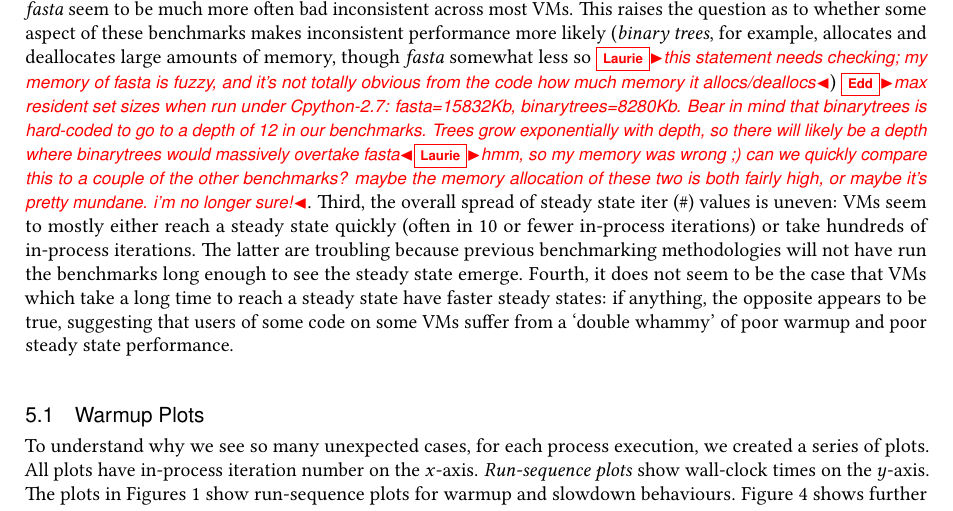
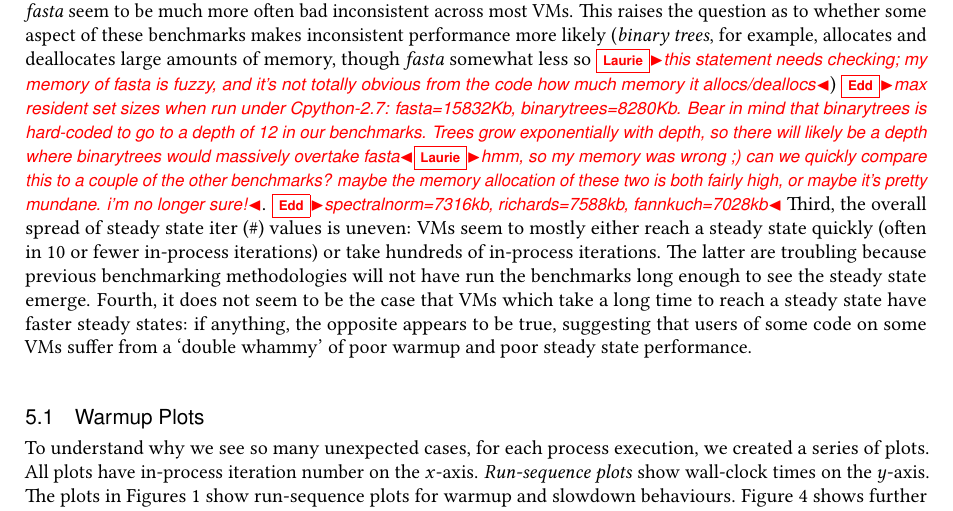
Before and after one commit to softdevteam/warmup_paper, a LaTeX paper (warmup.tex): part of page 14 of 33, cut so that both start at the same text. Compiled offline with pdfLaTeX.

Commit message:
Add some more resident set sizes for Laurie to mull over.

```diff
--- a/warmup.tex
+++ b/warmup.tex
@@ -1123,6 +1123,7 @@ large amounts of memory, though \fasta somewhat less so \laurie{this statement n
 binarytrees=8280Kb. Bear in mind that binarytrees is hard-coded to go to a
 depth of 12 in our benchmarks. Trees grow exponentially with depth, so there
 will likely be a depth where binarytrees would massively overtake fasta}\laurie{hmm, so my memory was wrong ;) can we quickly compare this to a couple of the other benchmarks? maybe the memory allocation of these two is both fairly high, or maybe it's pretty mundane. i'm no longer sure!}.
+\edd{spectralnorm=7316kb, richards=7588kb, fannkuch=7028kb}
 Third, the overall spread of steady state iter (\#) values is uneven: VMs seem
 to mostly either reach a steady state quickly (often in 10 or fewer in-process
 iterations) or take hundreds of in-process iterations. The latter are troubling
```
